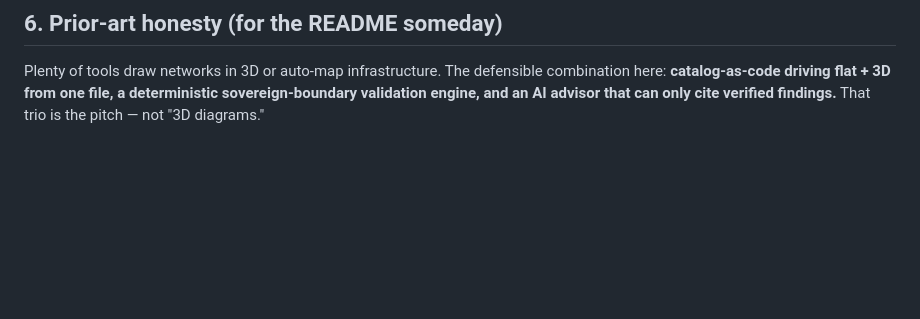
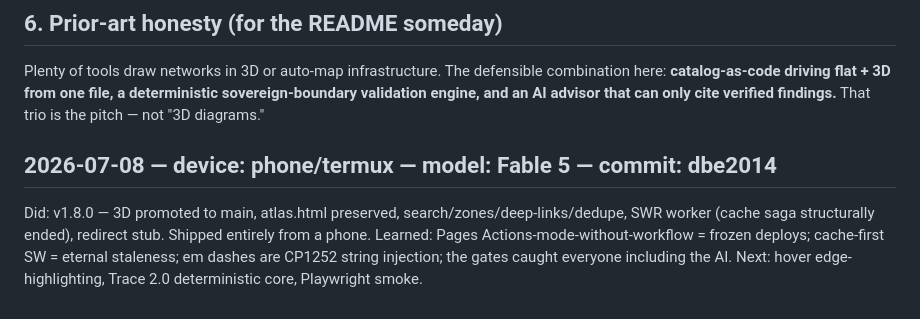
Before and after one commit to MW8-ai/architecture-anatomy, a Markdown page: FEATURE-LEDGER.md, the part around the change. GitHub-like rendering; blank space fills up the shorter version.

Commit message:
ledger: v1.8.0 session entry

```diff
--- a/FEATURE-LEDGER.md
+++ b/FEATURE-LEDGER.md
@@ -61,3 +61,7 @@ Every phase = version bump + CHANGELOG + sw.js cache bump together (release ritu
 
 ## 6. Prior-art honesty (for the README someday)
 Plenty of tools draw networks in 3D or auto-map infrastructure. The defensible combination here: **catalog-as-code driving flat + 3D from one file, a deterministic sovereign-boundary validation engine, and an AI advisor that can only cite verified findings.** That trio is the pitch — not "3D diagrams."
+## 2026-07-08 — device: phone/termux — model: Fable 5 — commit: dbe2014
+Did: v1.8.0 — 3D promoted to main, atlas.html preserved, search/zones/deep-links/dedupe, SWR worker (cache saga structurally ended), redirect stub. Shipped entirely from a phone.
+Learned: Pages Actions-mode-without-workflow = frozen deploys; cache-first SW = eternal staleness; em dashes are CP1252 string injection; the gates caught everyone including the AI.
+Next: hover edge-highlighting, Trace 2.0 deterministic core, Playwright smoke.
```
